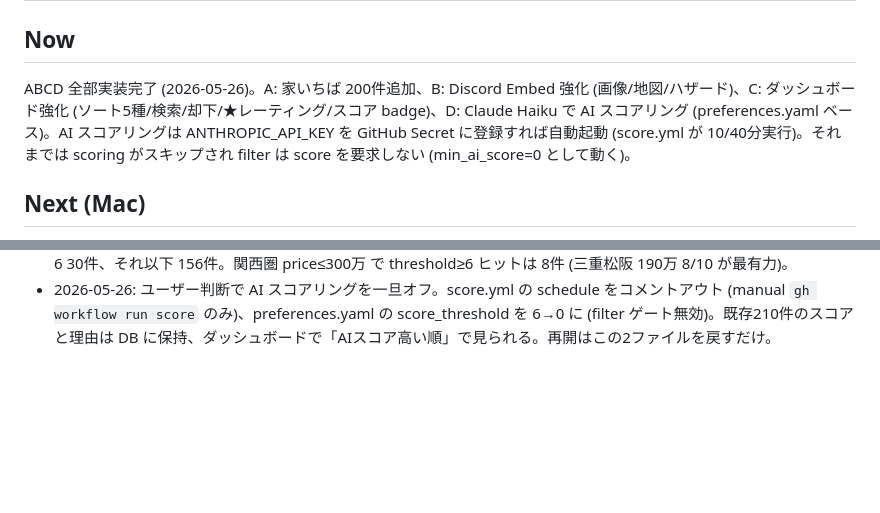
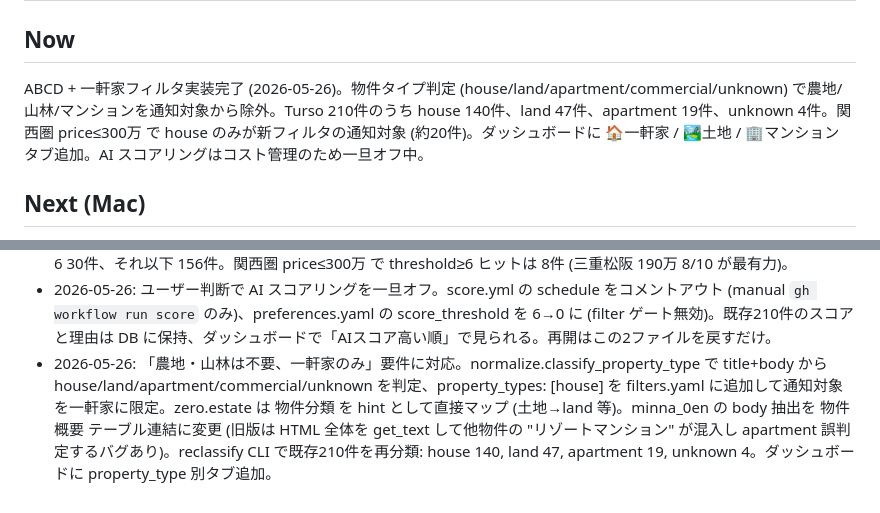
Before and after one commit to ganlesseps-web/akiyaserch, a Markdown page: NEXT.md, 2 parts joined by grey strips. Drawn GitHub-style; blank space fills up the shorter version.

Commit message:
docs(next): 一軒家フィルタ実装の状態を反映
Co-Authored-By: Claude Opus 4.7 (1M context) <noreply@anthropic.com>

```diff
--- a/NEXT.md
+++ b/NEXT.md
@@ -1,7 +1,7 @@
 # 進捗 — trade (0円・格安物件 監視＆通知システム)
 
 ## Now
-ABCD 全部実装完了 (2026-05-26)。A: 家いちば 200件追加、B: Discord Embed 強化 (画像/地図/ハザード)、C: ダッシュボード強化 (ソート5種/検索/却下/★レーティング/スコア badge)、D: Claude Haiku で AI スコアリング (preferences.yaml ベース)。AI スコアリングは ANTHROPIC_API_KEY を GitHub Secret に登録すれば自動起動 (score.yml が 10/40分実行)。それまでは scoring がスキップされ filter は score を要求しない (min_ai_score=0 として動く)。
+ABCD + 一軒家フィルタ実装完了 (2026-05-26)。物件タイプ判定 (house/land/apartment/commercial/unknown) で農地/山林/マンションを通知対象から除外。Turso 210件のうち house 140件、land 47件、apartment 19件、unknown 4件。関西圏 price≤300万 で house のみが新フィルタの通知対象 (約20件)。ダッシュボードに 🏠一軒家 / 🏞️土地 / 🏢マンション タブ追加。AI スコアリングはコスト管理のため一旦オフ中。
 
 ## Next (Mac)
 - [x] Turso DB 作成、Vercel デプロイ、GitHub Secrets 登録、Basic 認証セット、家いちば追加、UI 強化、AIスコアリング実装 (2026-05-26 完了)
@@ -67,3 +67,4 @@ ABCD 全部実装完了 (2026-05-26)。A: 家いちば 200件追加、B: Discord
 - 2026-05-26: _split_sql のコメント処理バグ修正 (旧版は `-- foo\nCREATE TABLE...` 全体をスキップ、ai_scores migration が失敗していた)。
 - 2026-05-26: ANTHROPIC_API_KEY 登録 → 全210件をスコアリング ($0.31、Haiku 4.5)。スコア分布: 8+ 7件、7 17件、6 30件、それ以下 156件。関西圏 price≤300万 で threshold≥6 ヒットは 8件 (三重松阪 190万 8/10 が最有力)。
 - 2026-05-26: ユーザー判断で AI スコアリングを一旦オフ。score.yml の schedule をコメントアウト (manual `gh workflow run score` のみ)、preferences.yaml の score_threshold を 6→0 に (filter ゲート無効)。既存210件のスコアと理由は DB に保持、ダッシュボードで「AIスコア高い順」で見られる。再開はこの2ファイルを戻すだけ。
+- 2026-05-26: 「農地・山林は不要、一軒家のみ」要件に対応。normalize.classify_property_type で title+body から house/land/apartment/commercial/unknown を判定、property_types: [house] を filters.yaml に追加して通知対象を一軒家に限定。zero.estate は 物件分類 を hint として直接マップ (土地→land 等)。minna_0en の body 抽出を 物件概要 テーブル連結に変更 (旧版は HTML 全体を get_text して他物件の "リゾートマンション" が混入し apartment 誤判定するバグあり)。reclassify CLI で既存210件を再分類: house 140, land 47, apartment 19, unknown 4。ダッシュボードに property_type 別タブ追加。
```
